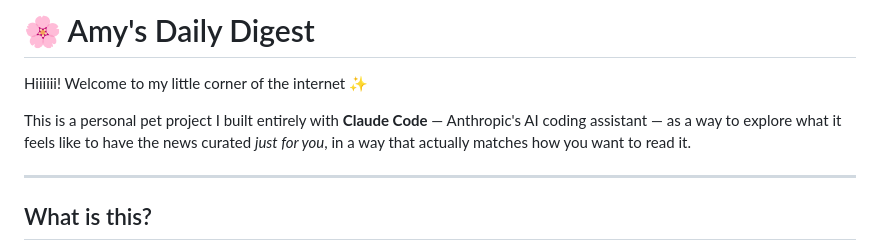
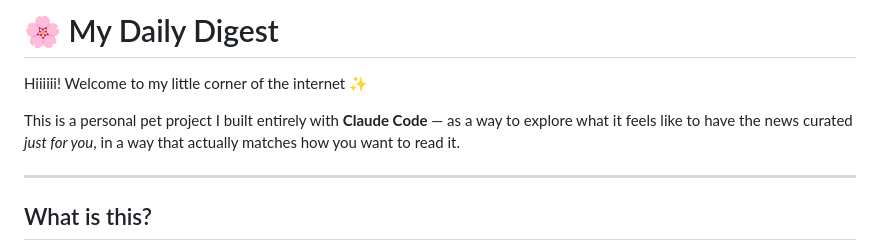
Before and after one commit to amy-zang/digest, a Markdown page: README.md, the part around the change. GitHub-like rendering.

Commit message:
Revise title and description in README.md
Updated project title and modified description for clarity.

```diff
--- a/README.md
+++ b/README.md
@@ -1,8 +1,8 @@
-# 🌸 Amy's Daily Digest
+# 🌸 My Daily Digest
 
 Hiiiiii! Welcome to my little corner of the internet ✨
 
-This is a personal pet project I built entirely with **Claude Code** — Anthropic's AI coding assistant — as a way to explore what it feels like to have the news curated *just for you*, in a way that actually matches how you want to read it.
+This is a personal pet project I built entirely with **Claude Code** — as a way to explore what it feels like to have the news curated *just for you*, in a way that actually matches how you want to read it.
 
 ---
 
```
